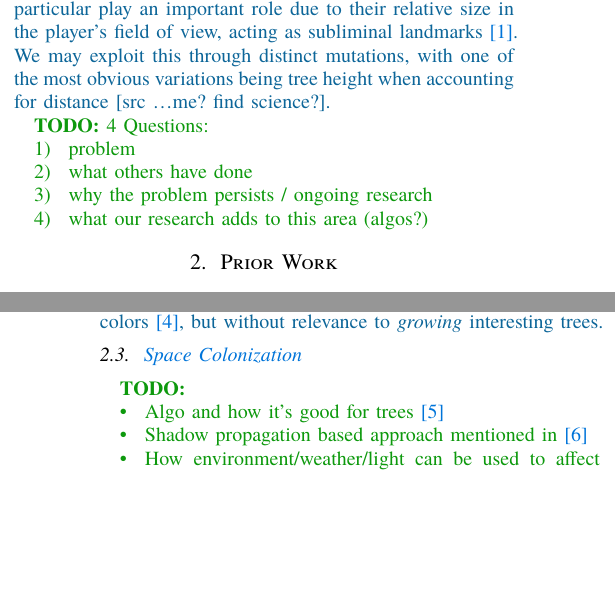
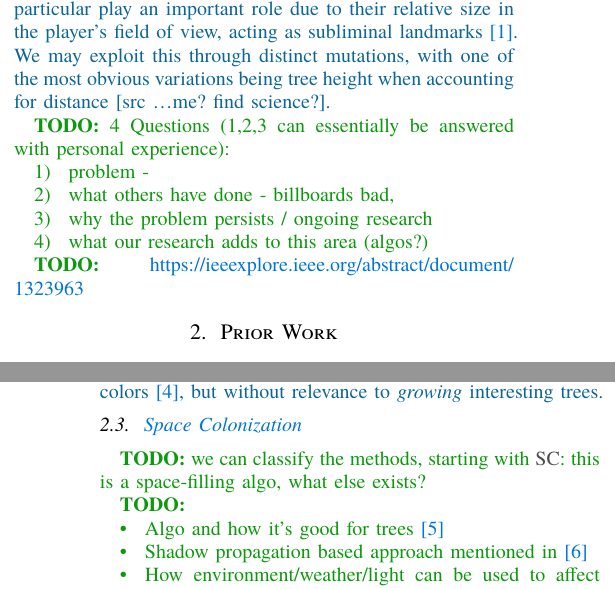
Before and after one commit to TechPizzaDev/voxel-tree-rs, a Typst document (article/main.typ, which reads article/sections/intro.typ, article/sections/prior_work.typ): two parts of the columns of pages 1 and 2 of 5, joined at a grey line, cut so that both start at the same text, the shorter picture padded with empty space. Compiled offline with Typst 0.15.

Commit message:
[article] Notes from meeting 2026-05-12

```diff
--- a/article/sections/intro.typ
+++ b/article/sections/intro.typ
@@ -24,9 +24,11 @@
 ]
 
 #todo[
-  4 Questions:
-    1. problem
-    2. what others have done
+  4 Questions (1,2,3 can essentially be answered with personal experience):
+    1. problem -
+    2. what others have done - billboards bad,
     3. why the problem persists / ongoing research
     4. what our research adds to this area (algos?)
 ]
+
+#todo[https://ieeexplore.ieee.org/abstract/document/1323963]
--- a/article/sections/prior_work.typ
+++ b/article/sections/prior_work.typ
@@ -36,6 +36,11 @@
 
 == @SC:lo
 #todo[
+  we can classify the methods, starting with @SC:
+  this is a space-filling algo, what else exists?
+]
+
+#todo[
   - Algo and how it's good for trees @trees_with_spa_col
 
   - Shadow propagation based approach mentioned in @self_organizing_tree_synthesis
```
